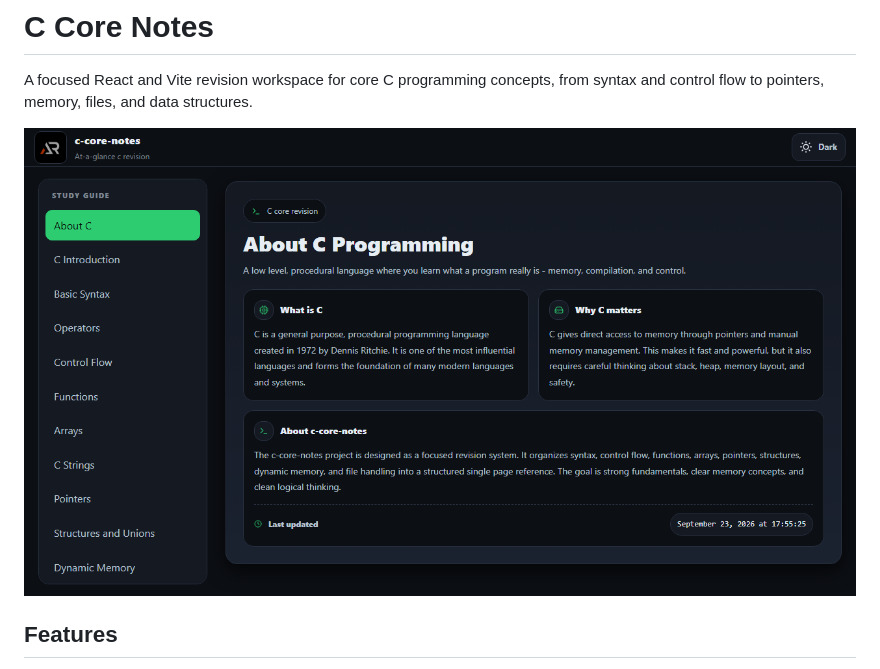
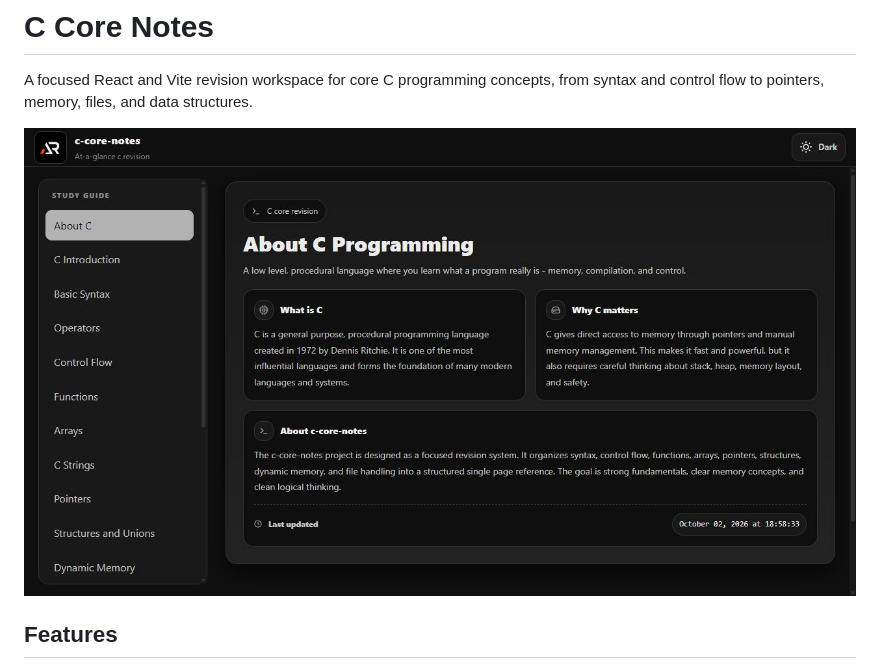
Before and after one commit to a2rp/c-core-notes, a Markdown page: README.md, the part around the change. Rendered like a GitHub page; pictures changed too: screenshot.jpg (added).

Commit message:
Make C notes monochrome and add screenshot

```diff
--- a/README.md
+++ b/README.md
@@ -2,7 +2,7 @@
 
 A focused React and Vite revision workspace for core C programming concepts, from syntax and control flow to pointers, memory, files, and data structures.
 
-![C Core Notes preview](screenshot.png)
+![C Core Notes screenshot](./screenshot.jpg)
 
 ## Features
 
```
Also changed, not shown: 2 other files.
